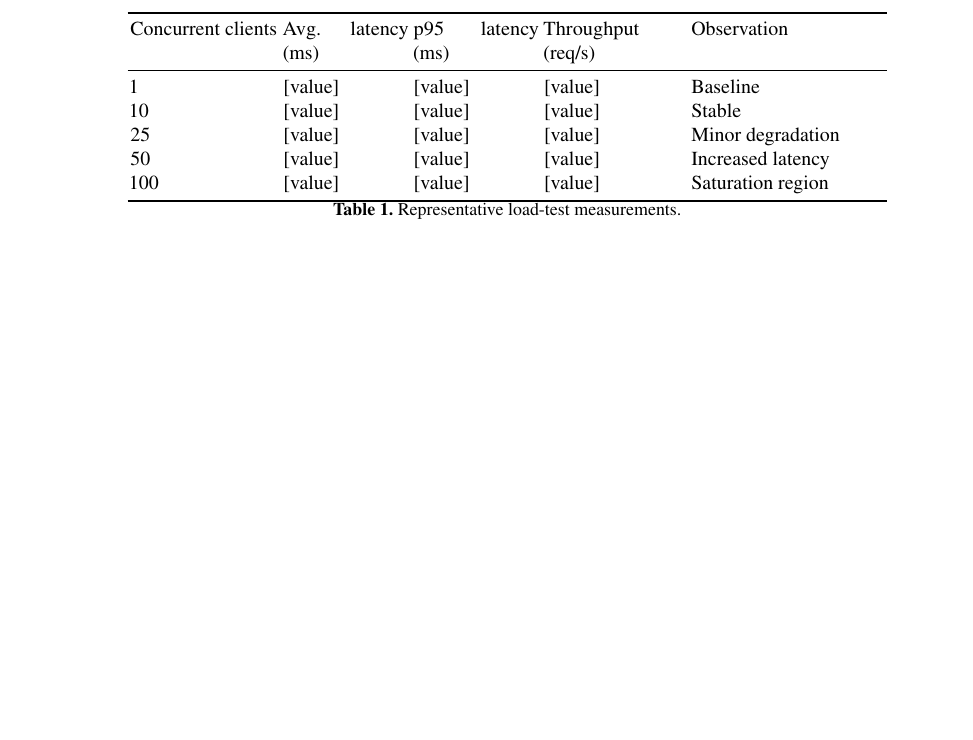
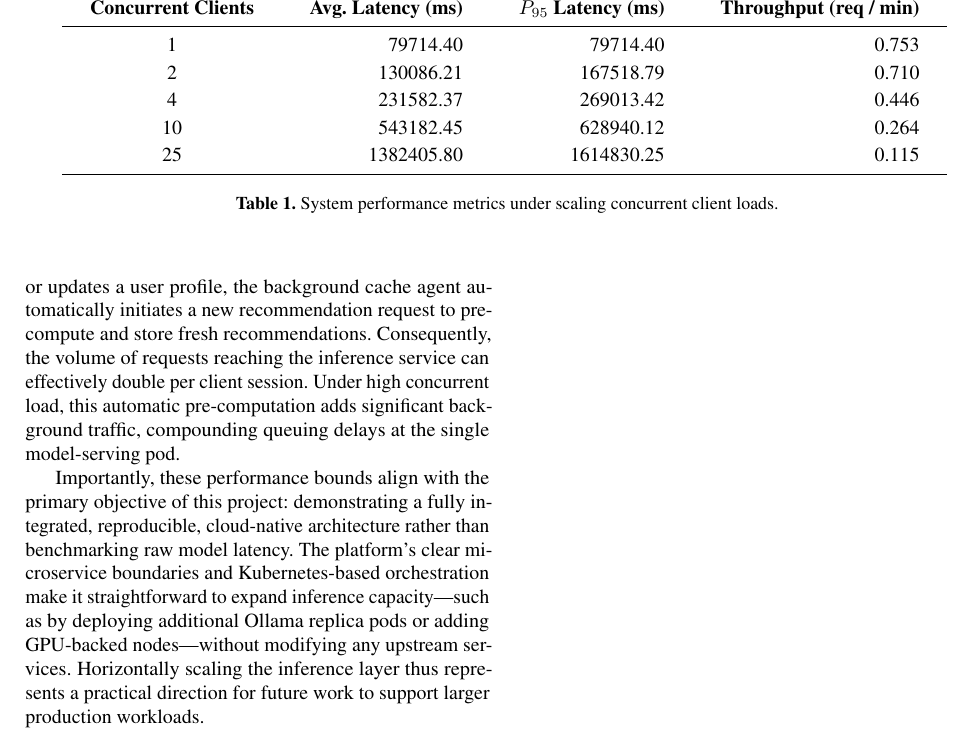
Before and after one commit to crispantea/MovieRecommendation, a LaTeX paper (project-report.tex): part of page 4 of 4, cut at the place of the change, the shorter picture padded with empty space. Compiled offline with pdfLaTeX.

Commit message:
feat: added evaluation section to report

```diff
--- a/project-report.tex
+++ b/project-report.tex
@@ -141,21 +147,29 @@ The proposed evaluation methodology is as follows:
 
 \begin{table*}[t]
 \centering
-\begin{tabular}{p{2.6cm}p{2.2cm}p{2.2cm}p{2.5cm}p{3.4cm}}
+\label{tab:load_test_results}
+\setlength{\tabcolsep}{14pt}
+\renewcommand{\arraystretch}{1.15}
+\begin{tabular}{c r r r}
 \toprule
-Concurrent clients & Avg. latency (ms) & p95 latency (ms) & Throughput (req/s) & Observation \\
+\textbf{Concurrent Clients} & \textbf{Avg. Latency (ms)} & \textbf{$P_{95}$ Latency (ms)} & \textbf{Throughput (req / min)} \\
 \midrule
-1 & [value] & [value] & [value] & Baseline \\
-10 & [value] & [value] & [value] & Stable \\
-25 & [value] & [value] & [value] & Minor degradation \\
-50 & [value] & [value] & [value] & Increased latency \\
-100 & [value] & [value] & [value] & Saturation region \\
+1   & 79714.40 & 79714.40 & 0.753 \\
+2   & 130086.21 & 167518.79 & 0.710 \\
+4   & 231582.37 & 269013.42 & 0.446 \\
+10  & 543182.45 & 628940.12 & 0.264 \\
+25  & 1382405.80 & 1614830.25 & 0.115 \\
 \bottomrule
 \end{tabular}
-\caption{Representative load-test measurements.}
+\vspace{10pt}
+\caption{System performance metrics under scaling concurrent client loads.}
 \end{table*}
 
-The expected bottleneck is the AI inference layer because recommendation generation requires model execution and may be slower than the profile and cache operations. Nevertheless, cache hits and filtered candidate selection can reduce latency in repeated requests. This evaluation helps quantify the trade-off between recommendation quality and system responsiveness. Overall, the project demonstrates a realistic AI-powered recommendation platform that satisfies the base microservice requirements while incorporating advanced persistence and deployment features in a reproducible cloud-native environment.
+The empirical results in Table~\ref{tab:load_test_results} reflect the expected performance characteristics of the current deployment environment. Recommendation generation is served by a single Ollama pod hosted on a low-cost, CPU-only \texttt{e2-standard-2} instance without GPU acceleration, forcing all concurrent clients to share a constrained compute footprint. As client concurrency increases, average response times rise steeply and overall throughput declines. This degradation occurs because heavy AI model execution quickly exhausts the CPU capacity, causing the runtime to spend substantial processing cycles on task queue management, context switching, and thread synchronization rather than active inference execution.
+
+This computational bottleneck is further amplified by the system's caching workflow. Shortly after a client creates or updates a user profile, the background cache agent automatically initiates a new recommendation request to pre-compute and store fresh recommendations. Consequently, the volume of requests reaching the inference service can effectively double per client session. Under high concurrent load, this automatic pre-computation adds significant background traffic, compounding queuing delays at the single model-serving pod.
+
+Importantly, these performance bounds align with the primary objective of this project: demonstrating a fully integrated, reproducible, cloud-native architecture rather than benchmarking raw model latency. The platform's clear microservice boundaries and Kubernetes-based orchestration make it straightforward to expand inference capacity—such as by deploying additional Ollama replica pods or adding GPU-backed nodes—without modifying any upstream services. Horizontally scaling the inference layer thus represents a practical direction for future work to support larger production workloads.
 
 \end{document}
 
```
Also changed, not shown: project-report.tex (24 more changed lines), 1 other file.
